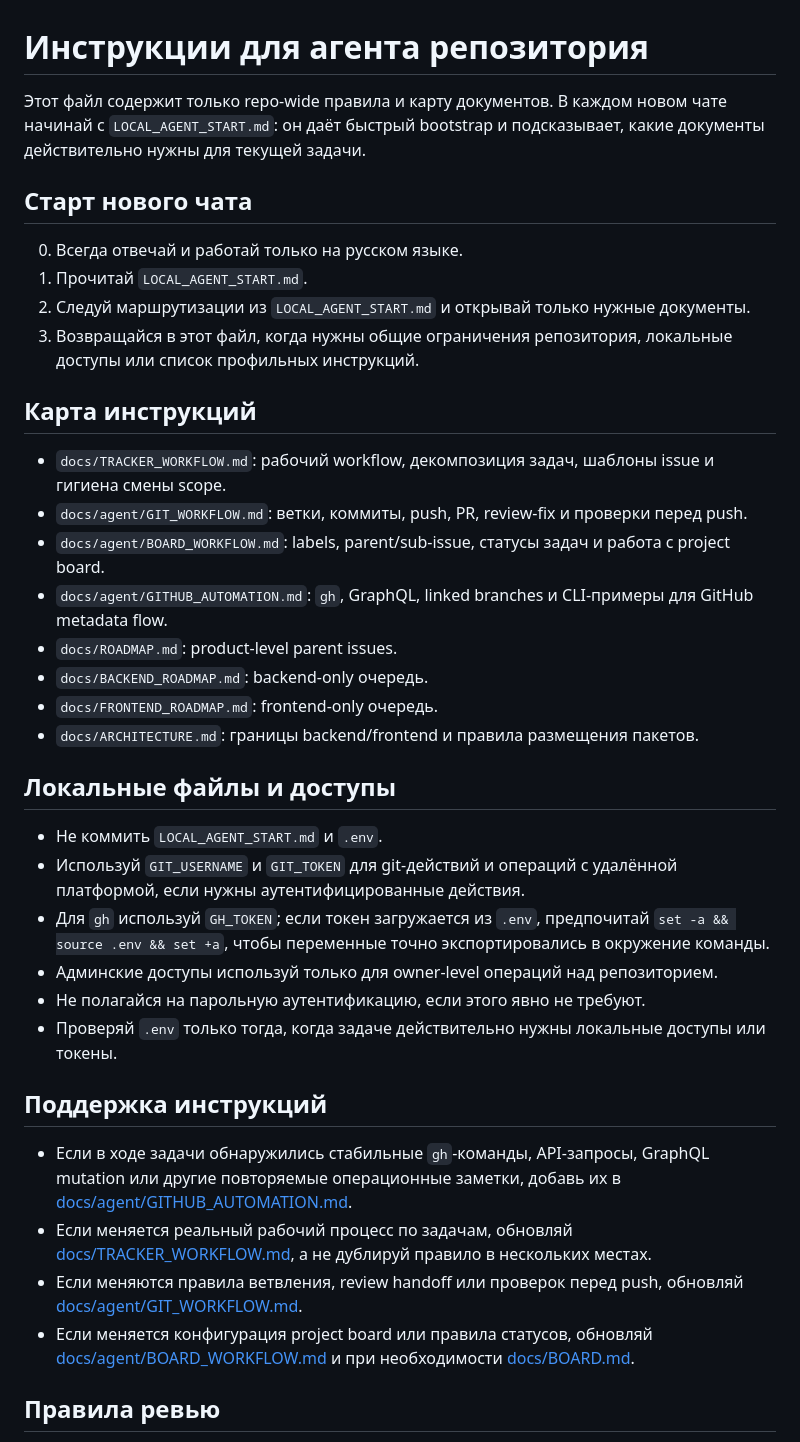
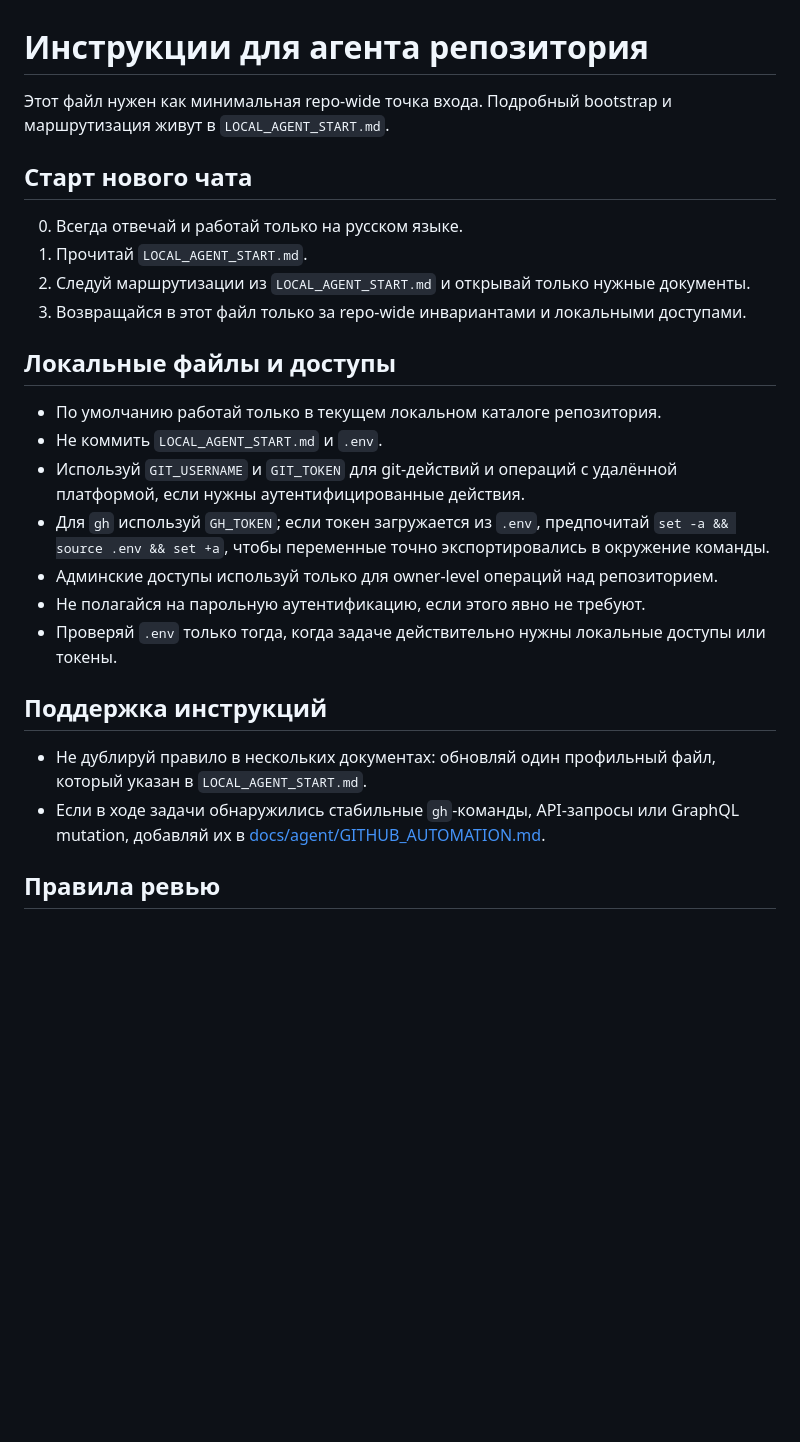
Before and after one commit to petrukhinevg/gitTrainer, a Markdown page: AGENTS.md, the part around the change. Drawn GitHub-style; blank space fills up the shorter version.

```diff
--- a/AGENTS.md
+++ b/AGENTS.md
@@ -1,27 +1,17 @@
 # Инструкции для агента репозитория
 
-Этот файл содержит только repo-wide правила и карту документов. В каждом новом чате начинай с `LOCAL_AGENT_START.md`: он даёт быстрый bootstrap и подсказывает, какие документы действительно нужны для текущей задачи.
+Этот файл нужен как минимальная repo-wide точка входа. Подробный bootstrap и маршрутизация живут в `LOCAL_AGENT_START.md`.
 
 ## Старт нового чата
 
 0. Всегда отвечай и работай только на русском языке.
 1. Прочитай `LOCAL_AGENT_START.md`.
 2. Следуй маршрутизации из `LOCAL_AGENT_START.md` и открывай только нужные документы.
-3. Возвращайся в этот файл, когда нужны общие ограничения репозитория, локальные доступы или список профильных инструкций.
-
-## Карта инструкций
-
-- `docs/TRACKER_WORKFLOW.md`: рабочий workflow, декомпозиция задач, шаблоны issue и гигиена смены scope.
-- `docs/agent/GIT_WORKFLOW.md`: ветки, коммиты, push, PR, review-fix и проверки перед push.
-- `docs/agent/BOARD_WORKFLOW.md`: labels, parent/sub-issue, статусы задач и работа с project board.
-- `docs/agent/GITHUB_AUTOMATION.md`: `gh`, GraphQL, linked branches и CLI-примеры для GitHub metadata flow.
-- `docs/ROADMAP.md`: product-level parent issues.
-- `docs/BACKEND_ROADMAP.md`: backend-only очередь.
-- `docs/FRONTEND_ROADMAP.md`: frontend-only очередь.
-- `docs/ARCHITECTURE.md`: границы backend/frontend и правила размещения пакетов.
+3. Возвращайся в этот файл только за repo-wide инвариантами и локальными доступами.
 
 ## Локальные файлы и доступы
 
+- По умолчанию работай только в текущем локальном каталоге репозитория.
 - Не коммить `LOCAL_AGENT_START.md` и `.env`.
 - Используй `GIT_USERNAME` и `GIT_TOKEN` для git-действий и операций с удалённой платформой, если нужны аутентифицированные действия.
 - Для `gh` используй `GH_TOKEN`; если токен загружается из `.env`, предпочитай `set -a && source .env && set +a`, чтобы переменные точно экспортировались в окружение команды.
@@ -31,10 +21,8 @@
 
 ## Поддержка инструкций
 
-- Если в ходе задачи обнаружились стабильные `gh`-команды, API-запросы, GraphQL mutation или другие повторяемые операционные заметки, добавь их в [docs/agent/GITHUB_AUTOMATION.md](/Users/petrukhinevg/IdeaProjects/gitTrainer/docs/agent/GITHUB_AUTOMATION.md).
-- Если меняется реальный рабочий процесс по задачам, обновляй [docs/TRACKER_WORKFLOW.md](/Users/petrukhinevg/IdeaProjects/gitTrainer/docs/TRACKER_WORKFLOW.md), а не дублируй правило в нескольких местах.
-- Если меняются правила ветвления, review handoff или проверок перед push, обновляй [docs/agent/GIT_WORKFLOW.md](/Users/petrukhinevg/IdeaProjects/gitTrainer/docs/agent/GIT_WORKFLOW.md).
-- Если меняется конфигурация project board или правила статусов, обновляй [docs/agent/BOARD_WORKFLOW.md](/Users/petrukhinevg/IdeaProjects/gitTrainer/docs/agent/BOARD_WORKFLOW.md) и при необходимости [docs/BOARD.md](/Users/petrukhinevg/IdeaProjects/gitTrainer/docs/BOARD.md).
+- Не дублируй правило в нескольких документах: обновляй один профильный файл, который указан в `LOCAL_AGENT_START.md`.
+- Если в ходе задачи обнаружились стабильные `gh`-команды, API-запросы или GraphQL mutation, добавляй их в [docs/agent/GITHUB_AUTOMATION.md](/Users/petrukhinevg/IdeaProjects/gitTrainer/docs/agent/GITHUB_AUTOMATION.md).
 
 ## Правила ревью
 
```
Also changed, not shown: LOCAL_AGENT_START.md (+2 -2 lines), README.md (+1 -1 lines).
